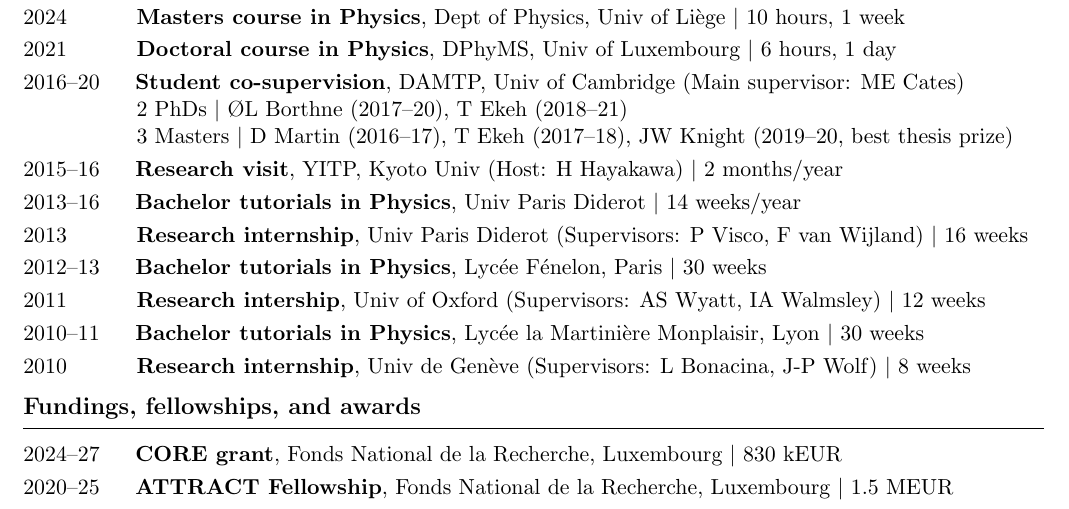
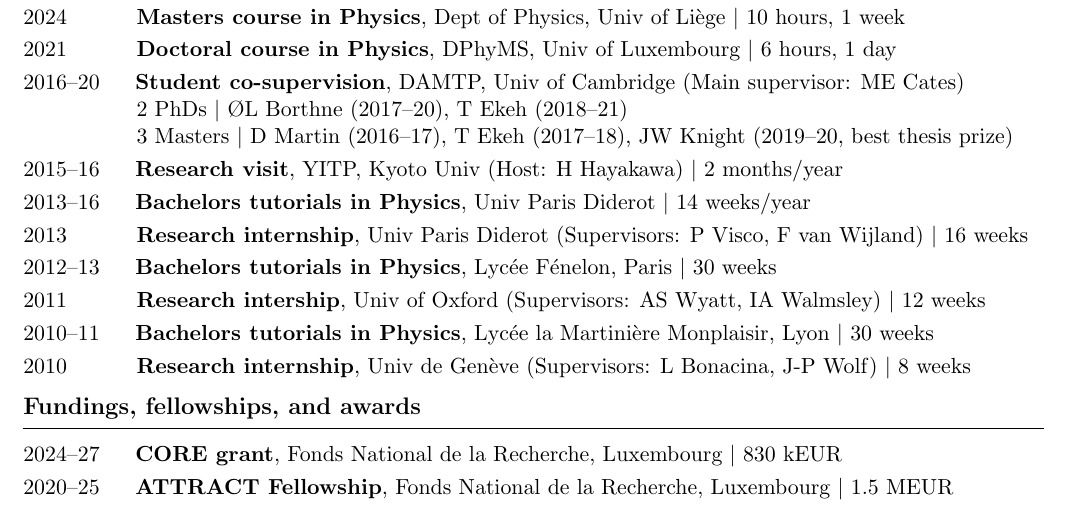
Before and after one commit to efodorphysics/efodorphysics.github.io, a LaTeX CV (CV/cv.tex): part of page 1 of 6, cut so that both start at the same text. Compiled offline with pdfLaTeX.

Commit message:
Add files via upload

```diff
--- a/CV/cv.tex
+++ b/CV/cv.tex
@@ -160,7 +160,7 @@ Since 2020 \hskip.1cm{\bf Group supervision}, DPhyMS, Univ of Luxembourg
 
 \vskip.1cm
 \noindent
-2013--16 \hskip.5cm{\bf Bachelor tutorials in Physics}, Univ Paris Diderot $|$ 14 weeks/year
+2013--16 \hskip.5cm{\bf Bachelors tutorials in Physics}, Univ Paris Diderot $|$ 14 weeks/year
 
 \vskip.1cm
 \noindent
@@ -168,7 +168,7 @@ Since 2020 \hskip.1cm{\bf Group supervision}, DPhyMS, Univ of Luxembourg
 
 \vskip.1cm
 \noindent
-2012--13 \hskip.5cm{\bf Bachelor tutorials in Physics}, Lycée Fénelon, Paris $|$ 30 weeks
+2012--13 \hskip.5cm{\bf Bachelors tutorials in Physics}, Lycée Fénelon, Paris $|$ 30 weeks
 
 \vskip.1cm
 \noindent
@@ -176,7 +176,7 @@ Since 2020 \hskip.1cm{\bf Group supervision}, DPhyMS, Univ of Luxembourg
 
 \vskip.1cm
 \noindent
-2010--11 \hskip.5cm{\bf Bachelor tutorials in Physics}, Lycée la Martinière Monplaisir, Lyon $|$ 30 weeks
+2010--11 \hskip.5cm{\bf Bachelors tutorials in Physics}, Lycée la Martinière Monplaisir, Lyon $|$ 30 weeks
 
 \vskip.1cm
 \noindent
```
Also changed, not shown: CV/cv.pdf.
